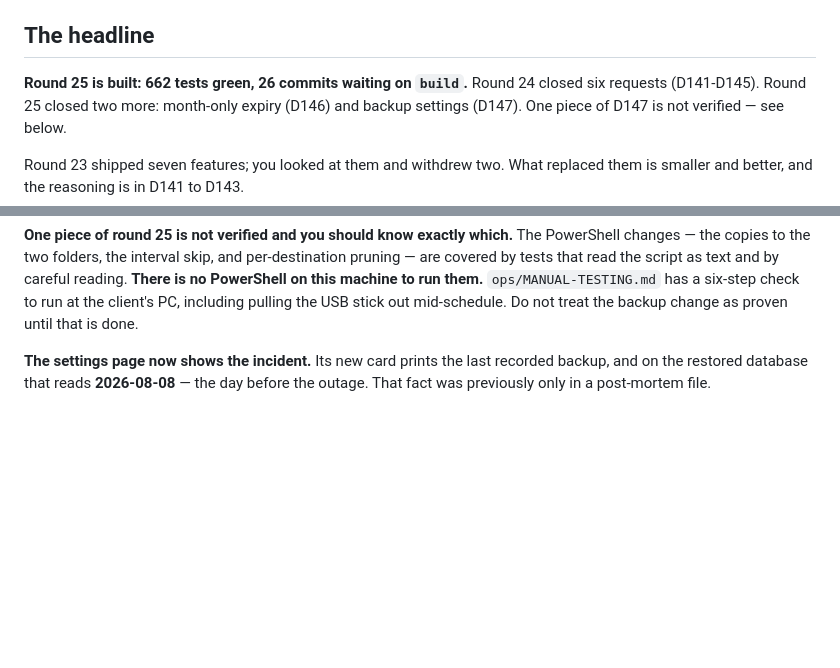
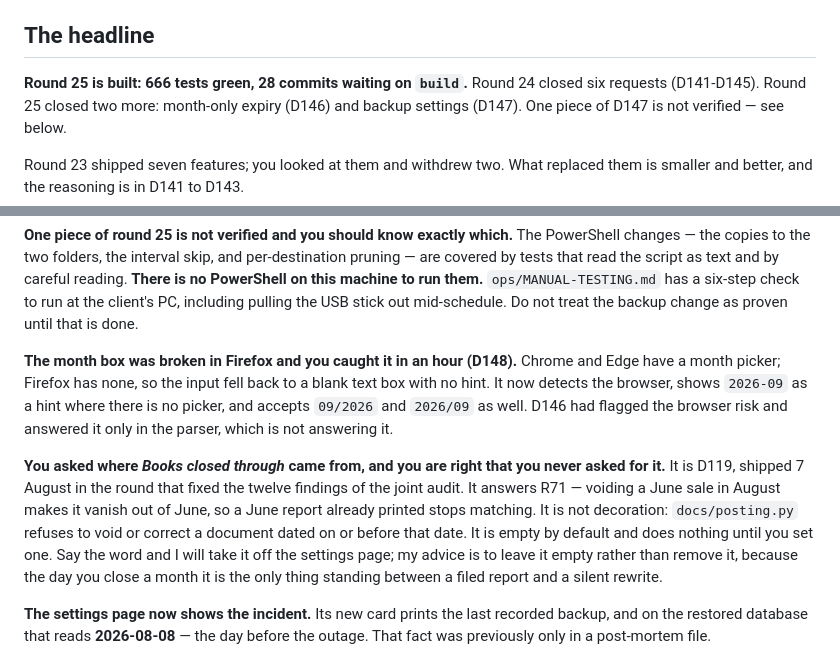
Before and after one commit to NorthernLights1/Narcos, a Markdown page: 05-status.md, 2 parts joined by grey strips. Drawn GitHub-style; blank space fills up the shorter version.

Commit message:
docs: where Books closed through came from, and the Firefox fix
The owner asked about a setting they did not request. It is D119, answering R71,
shipped 7 August with the joint-audit fixes: voiding a June sale in August makes
it vanish out of June, so a June report already printed stops matching. Enforced
in posting, empty by default.

Co-Authored-By: Claude Opus 5 <noreply@anthropic.com>

```diff
--- a/05-status.md
+++ b/05-status.md
@@ -9,7 +9,7 @@ of 2026-09-08.
 
 ## The headline
 
-**Round 25 is built: 662 tests green, 26 commits waiting on `build`.**
+**Round 25 is built: 666 tests green, 28 commits waiting on `build`.**
 Round 24 closed six requests (D141-D145). Round 25 closed two more: month-only
 expiry (D146) and backup settings (D147). One piece of D147 is not verified —
 see below.
@@ -115,6 +115,23 @@ by careful reading. **There is no PowerShell on this machine to run them.**
 `ops/MANUAL-TESTING.md` has a six-step check to run at the client's PC, including
 pulling the USB stick out mid-schedule. Do not treat the backup change as proven
 until that is done.
+
+**The month box was broken in Firefox and you caught it in an hour (D148).**
+Chrome and Edge have a month picker; Firefox has none, so the input fell back to
+a blank text box with no hint. It now detects the browser, shows `2026-09` as a
+hint where there is no picker, and accepts `09/2026` and `2026/09` as well. D146
+had flagged the browser risk and answered it only in the parser, which is not
+answering it.
+
+**You asked where *Books closed through* came from, and you are right that you
+never asked for it.** It is D119, shipped 7 August in the round that fixed the
+twelve findings of the joint audit. It answers R71 — voiding a June sale in
+August makes it vanish out of June, so a June report already printed stops
+matching. It is not decoration: `docs/posting.py` refuses to void or correct a
+document dated on or before that date. It is empty by default and does nothing
+until you set one. Say the word and I will take it off the settings page; my
+advice is to leave it empty rather than remove it, because the day you close a
+month it is the only thing standing between a filed report and a silent rewrite.
 
 **The settings page now shows the incident.** Its new card prints the last
 recorded backup, and on the restored database that reads **2026-08-08** — the day
```
